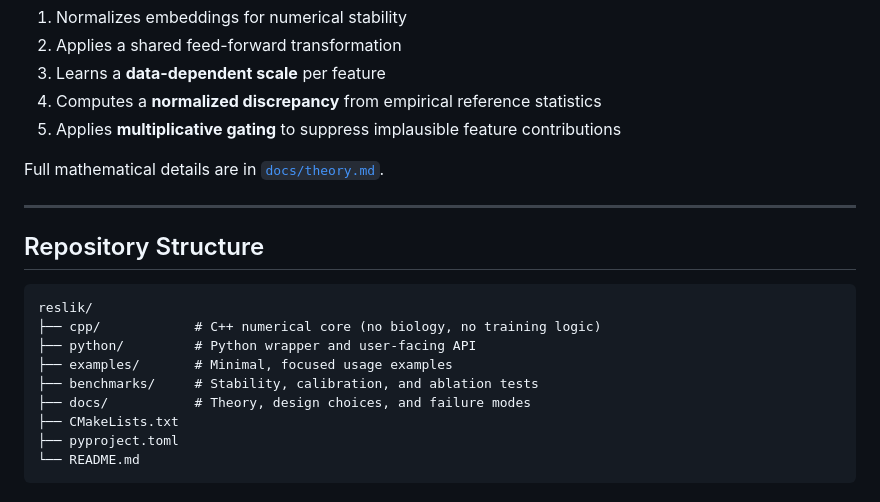
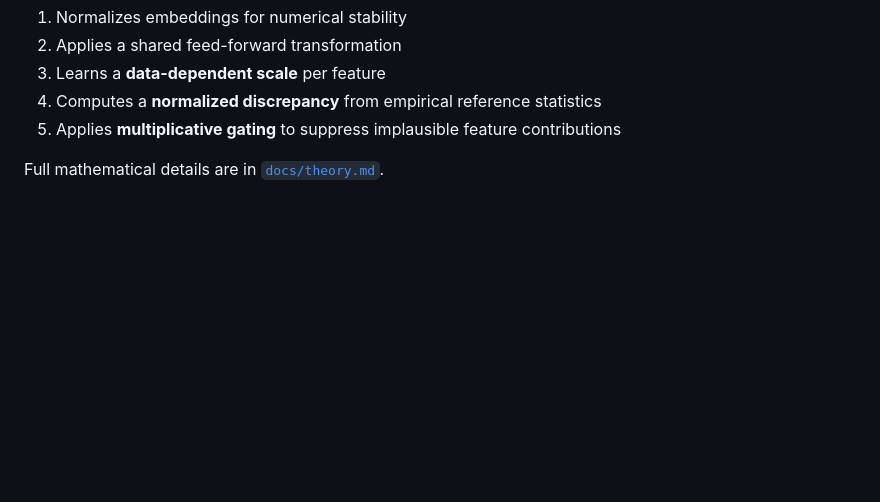
Before and after one commit to Sulkysubject37/resLik, a Markdown page: README.md, the part around the change. GitHub-like rendering; blank space fills up the shorter version.

Commit message:
docs(readme): remove repository structure section

````diff
--- a/README.md
+++ b/README.md
@@ -70,19 +70,3 @@ Given feature embeddings $z_i \in \mathbb{R}^d$, ResLik:
 5. Applies **multiplicative gating** to suppress implausible feature contributions
 
 Full mathematical details are in [`docs/theory.md`](docs/theory.md).
-
----
-
-## Repository Structure
-
-```text
-reslik/
-├── cpp/            # C++ numerical core (no biology, no training logic)
-├── python/         # Python wrapper and user-facing API
-├── examples/       # Minimal, focused usage examples
-├── benchmarks/     # Stability, calibration, and ablation tests
-├── docs/           # Theory, design choices, and failure modes
-├── CMakeLists.txt
-├── pyproject.toml
-└── README.md
-```
````
